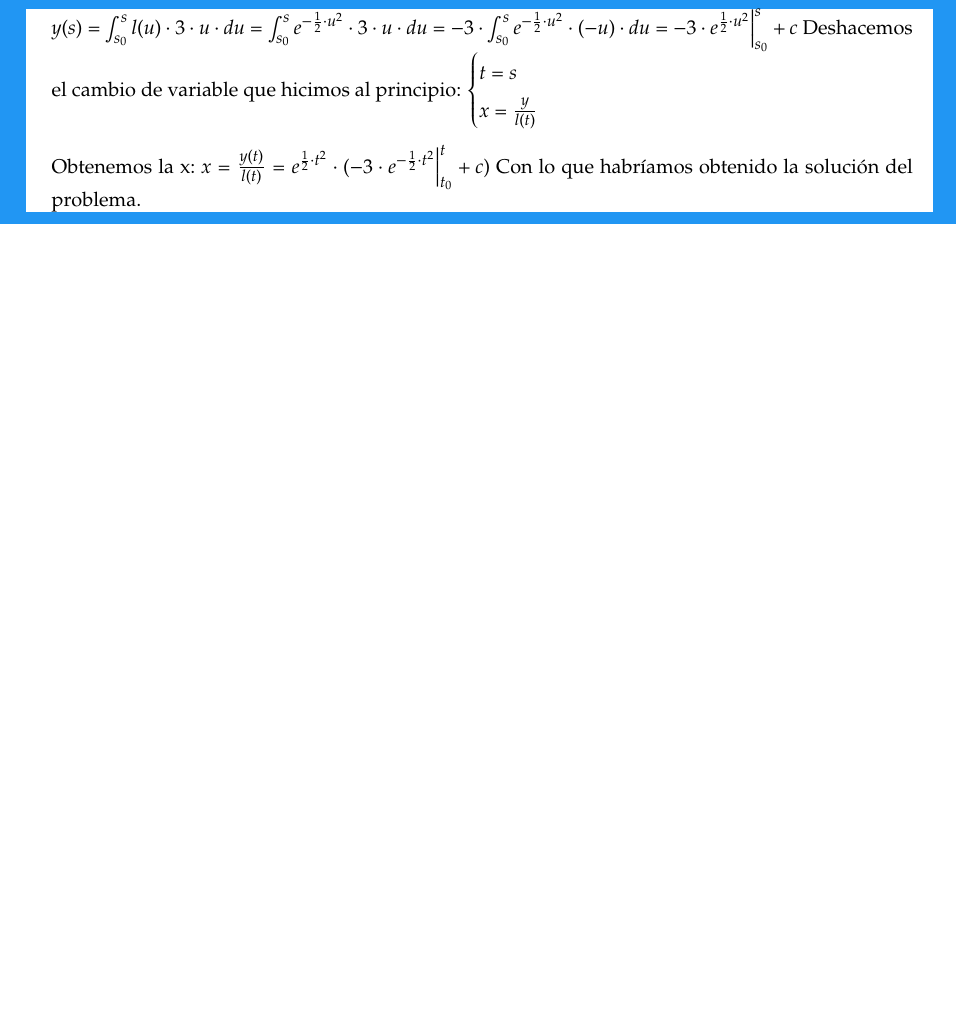
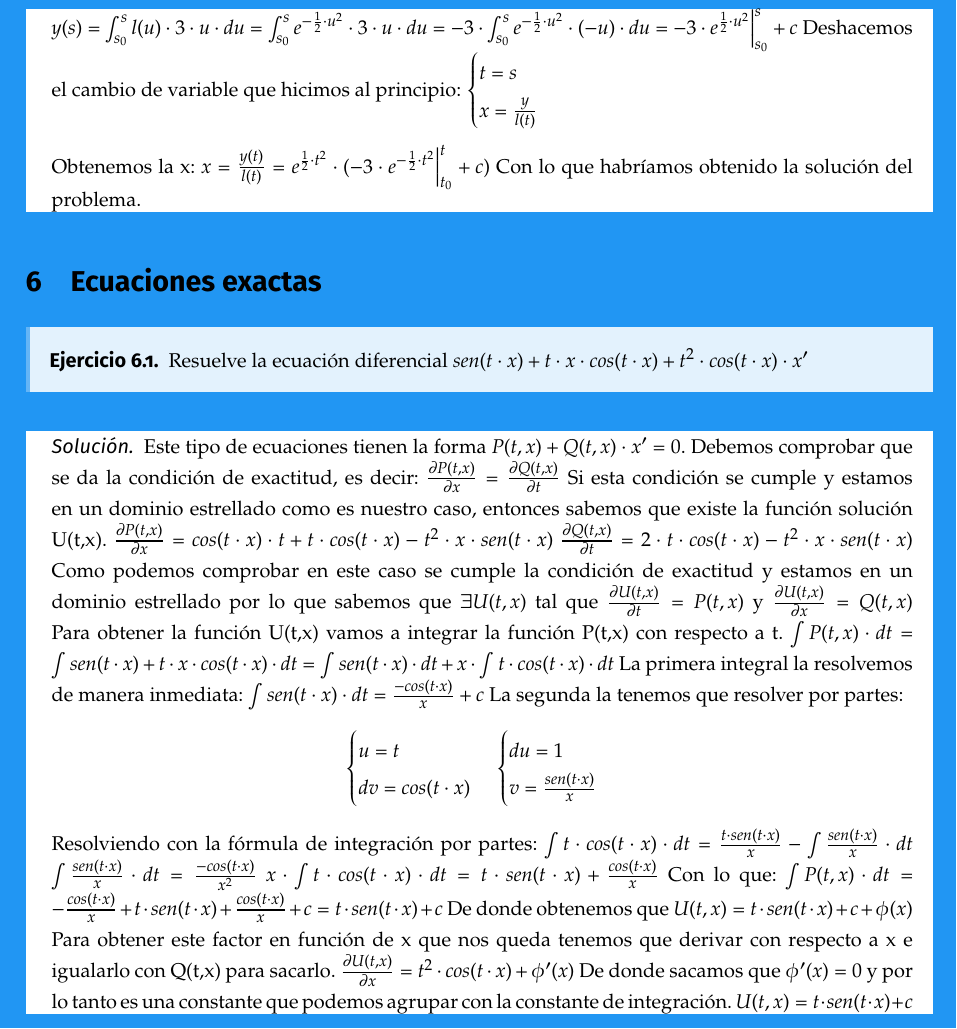
Before and after one commit to libreim/apuntesDGIIM, a LaTeX document (EDF/edf.tex, which reads EDF/ejercicios.tex): part of page 8 of 8, cut so that both start at the same text, the shorter picture padded with empty space. Compiled offline with pdfLaTeX.

Commit message:
Añadido ejercicio de ecuaciones exactas.

```diff
--- a/EDF/ejercicios.tex
+++ b/EDF/ejercicios.tex
@@ -118,3 +118,46 @@
 	$x = \frac{y(t)}{l(t)} = e^{\frac{1}{2}\cdot t^2}\cdot (-3\cdot e^{-\frac{1}{2}\cdot t^2}\Big|_{t_0}^{t} + c)$
 	Con lo que habríamos obtenido la solución del problema.
 \end{sol}
+
+%%%%%%%%%%%%%%%%%%%%%%%%%%%%% Ecuaciones exactas %%%%%%%%%%%%%%%%%%%%%%%%%%%%%
+
+\section{Ecuaciones exactas}
+
+\begin{ejer}
+	Resuelve la ecuación diferencial $sen(t\cdot x) + t\cdot x\cdot cos(t\cdot x) + t^2\cdot cos(t\cdot x)\cdot x'$
+\end{ejer}
+\begin{sol}
+	Este tipo de ecuaciones tienen la forma $P(t,x) + Q(t,x)\cdot x' = 0$.
+	Debemos comprobar que se da la condición de exactitud, es decir:
+	$\frac{\partial P(t,x)}{\partial x} = \frac{\partial Q(t,x)}{\partial t}$
+	Si esta condición se cumple y estamos en un dominio estrellado como es nuestro caso, entonces sabemos que existe la función solución U(t,x).
+	$\frac{\partial P(t,x)}{\partial x} = cos(t\cdot x)\cdot t + t\cdot cos(t\cdot x) - t^2\cdot x\cdot sen(t\cdot x)$
+	$\frac{\partial Q(t,x)}{\partial t} = 2\cdot t\cdot cos(t\cdot x) - t^2\cdot x\cdot sen(t\cdot x)$
+	Como podemos comprobar en este caso se cumple la condición de exactitud y estamos en un dominio estrellado por lo que sabemos que $\exists U(t,x)$ tal que $\frac{\partial U(t,x)}{\partial t} = P(t,x)$ y $\frac{\partial U(t,x)}{\partial x} = Q(t,x)$
+	Para obtener la función U(t,x) vamos a integrar la función P(t,x) con respecto a t.
+	$\int P(t,x)\cdot dt = \int sen(t\cdot x) + t\cdot x\cdot cos(t\cdot x)\cdot dt = \int sen(t\cdot x)\cdot dt + x\cdot \int t\cdot cos(t\cdot x)\cdot dt$
+	La primera integral la resolvemos de manera inmediata:
+	$\int sen(t\cdot x)\cdot dt = \frac{-cos(t\cdot x)}{x} + c$
+	La segunda la tenemos que resolver por partes:
+	$$
+	\begin{cases}
+	u = t \\
+	dv = cos(t\cdot x)
+	\end{cases}
+	\begin{cases}
+	du = 1 \\
+	v = \frac{sen(t\cdot x)}{x}
+	\end{cases}
+	$$
+	Resolviendo con la fórmula de integración por partes:
+	$\int t\cdot cos(t\cdot x)\cdot dt = \frac{t\cdot sen(t\cdot x)}{x}-\int \frac{sen(t\cdot x)}{x}\cdot dt$
+	$\int \frac{sen(t\cdot x)}{x}\cdot dt = \frac{-cos(t\cdot x)}{x^2}$
+	$x\cdot \int t\cdot cos(t\cdot x)\cdot dt = t\cdot sen(t\cdot x) + \frac{cos(t\cdot x)}{x}$
+	Con lo que:
+	$\int P(t,x)\cdot dt = -\frac{cos(t\cdot x)}{x} + t\cdot sen(t\cdot x) + \frac{cos(t\cdot x)}{x} + c = t\cdot sen(t\cdot x) + c$
+	De donde obtenemos que $U(t,x) = t\cdot sen(t\cdot x) + c + \phi (x)$
+	Para obtener este factor en función de x que nos queda tenemos que derivar con respecto a x e igualarlo con Q(t,x) para sacarlo.
+	$\frac{\partial U(t,x)}{\partial x} = t^2\cdot cos(t\cdot x) + \phi '(x)$
+	De donde sacamos que $\phi '(x) = 0$ y por lo tanto es una constante que podemos agrupar con la constante de integración.
+	$U(t,x) = t\cdot sen(t\cdot x) + c$
+\end{sol}
```
